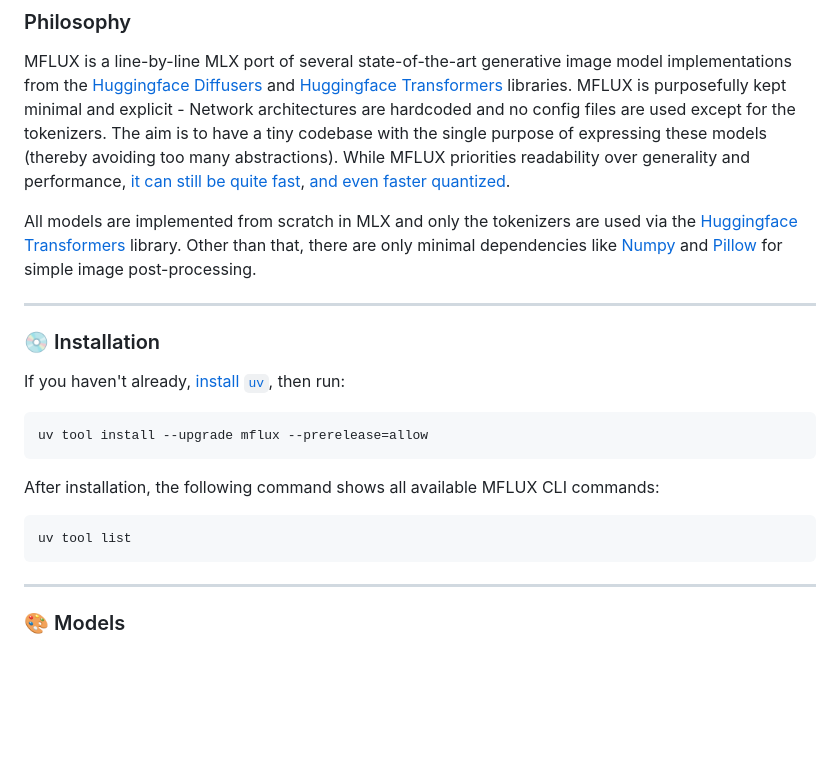
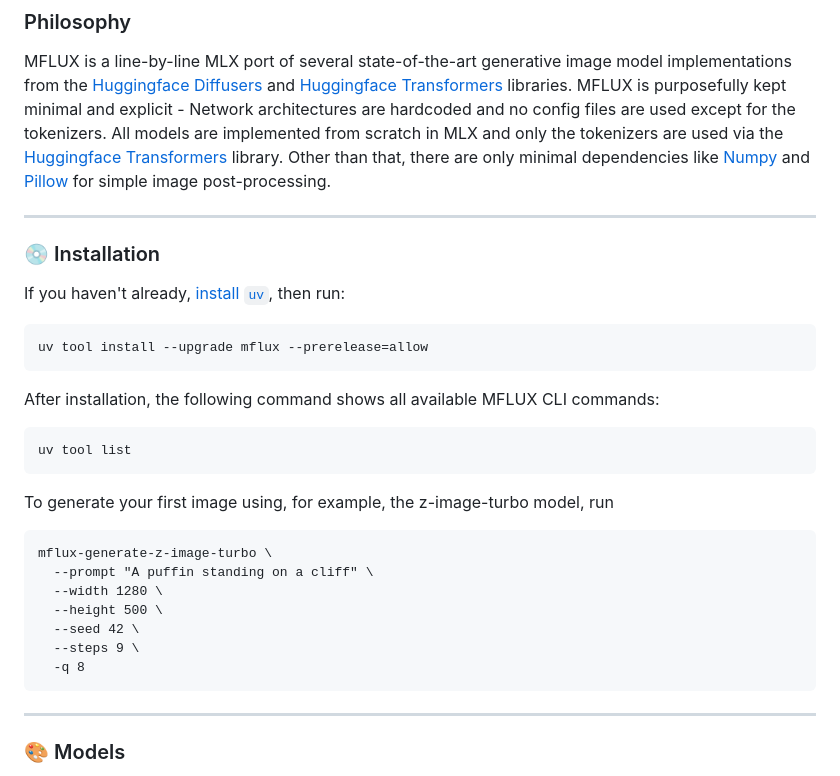
Before and after one commit to filipstrand/mflux, a Markdown page: README.md, the part around one of its changes. Rendered like a GitHub page; blank space fills up the shorter version.

Commit message:
updates
- aaa (1fec4904)
- aaa (dab2ec71)

````diff
--- a/README.md
+++ b/README.md
@@ -24,10 +19,7 @@ Run the latest state-of-the-art generative image models locally on your Mac in n
 
 MFLUX is a line-by-line MLX port of several state-of-the-art generative image model implementations from the [Huggingface Diffusers](https://github.com/huggingface/diffusers) and [Huggingface Transformers](https://github.com/huggingface/transformers) libraries.
 MFLUX is purposefully kept minimal and explicit - Network architectures are hardcoded and no config files are used
-except for the tokenizers. The aim is to have a tiny codebase with the single purpose of expressing these models
-(thereby avoiding too many abstractions). While MFLUX priorities readability over generality and performance, [it can still be quite fast](#%EF%B8%8F-image-generation-speed-updated), [and even faster quantized](#%EF%B8%8F-quantization).
-
-All models are implemented from scratch in MLX and only the tokenizers are used via the [Huggingface Transformers](https://github.com/huggingface/transformers) library. Other than that, there are only minimal dependencies like [Numpy](https://numpy.org) and [Pillow](https://pypi.org/project/pillow/) for simple image post-processing.
+except for the tokenizers. All models are implemented from scratch in MLX and only the tokenizers are used via the [Huggingface Transformers](https://github.com/huggingface/transformers) library. Other than that, there are only minimal dependencies like [Numpy](https://numpy.org) and [Pillow](https://pypi.org/project/pillow/) for simple image post-processing.
 
 ---
 
@@ -42,6 +34,18 @@ After installation, the following command shows all available MFLUX CLI commands
 
 ```sh
 uv tool list
+```
+
+To generate your first image using, for example, the z-image-turbo model, run
+
+```
+mflux-generate-z-image-turbo \
+  --prompt "A puffin standing on a cliff" \
+  --width 1280 \
+  --height 500 \
+  --seed 42 \
+  --steps 9 \
+  -q 8
 ```
 
 ---
````
Also changed, not shown: other parts of README.md (+0 -5 lines).
